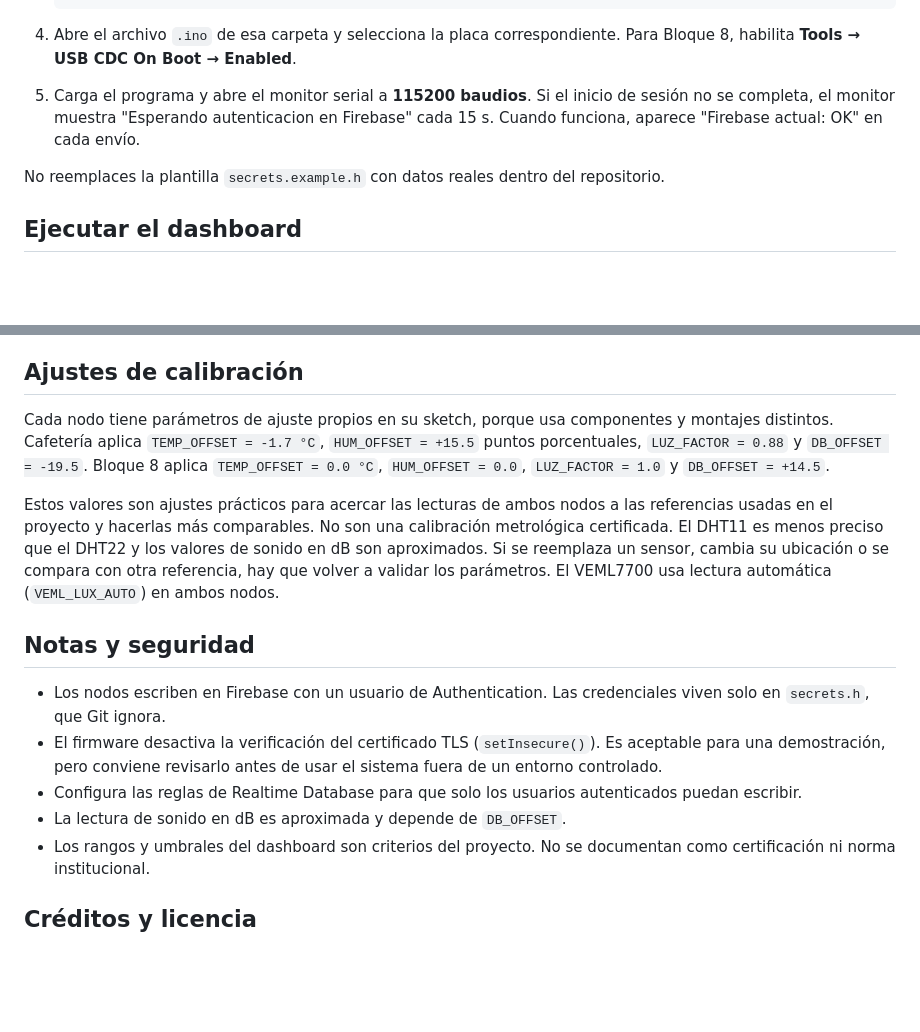
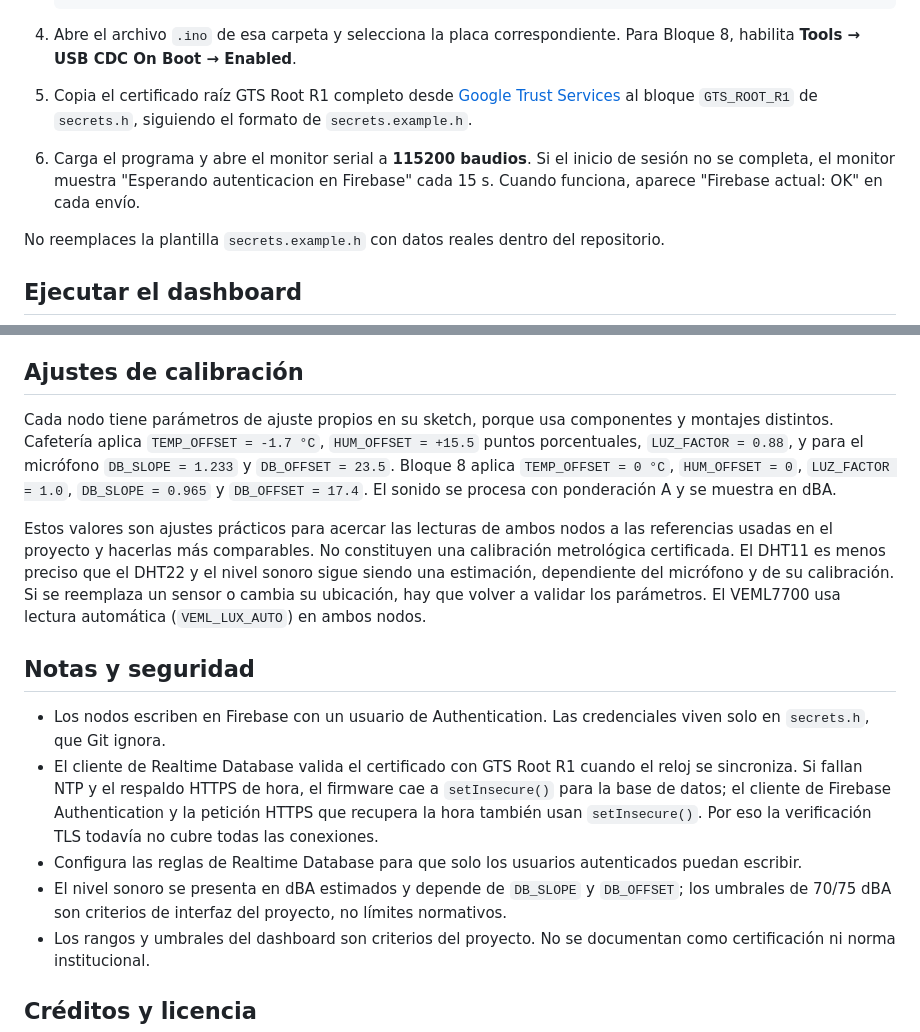
Before and after one commit to Dmadrid-g/Esp32-sensores, a Markdown page: README.md, 2 parts joined by grey strips. Rendered like a GitHub page; blank space fills up the shorter version.

````diff
--- a/README.md
+++ b/README.md
@@ -145,7 +147,8 @@ Cada sketch está en una carpeta con el mismo nombre para abrirlo directamente e
    ```
 
 4. Abre el archivo `.ino` de esa carpeta y selecciona la placa correspondiente. Para Bloque 8, habilita **Tools → USB CDC On Boot → Enabled**.
-5. Carga el programa y abre el monitor serial a **115200 baudios**. Si el inicio de sesión no se completa, el monitor muestra "Esperando autenticacion en Firebase" cada 15 s. Cuando funciona, aparece "Firebase actual: OK" en cada envío.
+5. Copia el certificado raíz GTS Root R1 completo desde [Google Trust Services](https://pki.goog/repo/certs/gtsr1.pem) al bloque `GTS_ROOT_R1` de `secrets.h`, siguiendo el formato de `secrets.example.h`.
+6. Carga el programa y abre el monitor serial a **115200 baudios**. Si el inicio de sesión no se completa, el monitor muestra "Esperando autenticacion en Firebase" cada 15 s. Cuando funciona, aparece "Firebase actual: OK" en cada envío.
 
 No reemplaces la plantilla `secrets.example.h` con datos reales dentro del repositorio.
 
@@ -171,16 +174,16 @@ Los sketches escriben en `medio_ambiente/nodos/{id}/actual` y agregan lecturas a
 
 ## Ajustes de calibración
 
-Cada nodo tiene parámetros de ajuste propios en su sketch, porque usa componentes y montajes distintos. Cafetería aplica `TEMP_OFFSET = -1.7 °C`, `HUM_OFFSET = +15.5` puntos porcentuales, `LUZ_FACTOR = 0.88` y `DB_OFFSET = -19.5`. Bloque 8 aplica `TEMP_OFFSET = 0.0 °C`, `HUM_OFFSET = 0.0`, `LUZ_FACTOR = 1.0` y `DB_OFFSET = +14.5`.
+Cada nodo tiene parámetros de ajuste propios en su sketch, porque usa componentes y montajes distintos. Cafetería aplica `TEMP_OFFSET = -1.7 °C`, `HUM_OFFSET = +15.5` puntos porcentuales, `LUZ_FACTOR = 0.88`, y para el micrófono `DB_SLOPE = 1.233` y `DB_OFFSET = 23.5`. Bloque 8 aplica `TEMP_OFFSET = 0 °C`, `HUM_OFFSET = 0`, `LUZ_FACTOR = 1.0`, `DB_SLOPE = 0.965` y `DB_OFFSET = 17.4`. El sonido se procesa con ponderación A y se muestra en dBA.
 
-Estos valores son ajustes prácticos para acercar las lecturas de ambos nodos a las referencias usadas en el proyecto y hacerlas más comparables. No son una calibración metrológica certificada. El DHT11 es menos preciso que el DHT22 y los valores de sonido en dB son aproximados. Si se reemplaza un sensor, cambia su ubicación o se compara con otra referencia, hay que volver a validar los parámetros. El VEML7700 usa lectura automática (`VEML_LUX_AUTO`) en ambos nodos.
+Estos valores son ajustes prácticos para acercar las lecturas de ambos nodos a las referencias usadas en el proyecto y hacerlas más comparables. No constituyen una calibración metrológica certificada. El DHT11 es menos preciso que el DHT22 y el nivel sonoro sigue siendo una estimación, dependiente del micrófono y de su calibración. Si se reemplaza un sensor o cambia su ubicación, hay que volver a validar los parámetros. El VEML7700 usa lectura automática (`VEML_LUX_AUTO`) en ambos nodos.
 
 ## Notas y seguridad
 
 - Los nodos escriben en Firebase con un usuario de Authentication. Las credenciales viven solo en `secrets.h`, que Git ignora.
-- El firmware desactiva la verificación del certificado TLS (`setInsecure()`). Es aceptable para una demostración, pero conviene revisarlo antes de usar el sistema fuera de un entorno controlado.
+- El cliente de Realtime Database valida el certificado con GTS Root R1 cuando el reloj se sincroniza. Si fallan NTP y el respaldo HTTPS de hora, el firmware cae a `setInsecure()` para la base de datos; el cliente de Firebase Authentication y la petición HTTPS que recupera la hora también usan `setInsecure()`. Por eso la verificación TLS todavía no cubre todas las conexiones.
 - Configura las reglas de Realtime Database para que solo los usuarios autenticados puedan escribir.
-- La lectura de sonido en dB es aproximada y depende de `DB_OFFSET`.
+- El nivel sonoro se presenta en dBA estimados y depende de `DB_SLOPE` y `DB_OFFSET`; los umbrales de 70/75 dBA son criterios de interfaz del proyecto, no límites normativos.
 - Los rangos y umbrales del dashboard son criterios del proyecto. No se documentan como certificación ni norma institucional.
 
 ## Créditos y licencia
````
Also changed, not shown: other parts of README.md (+11 -9 lines), docs/images/fauna-y-escenas.png, 14 other files.
